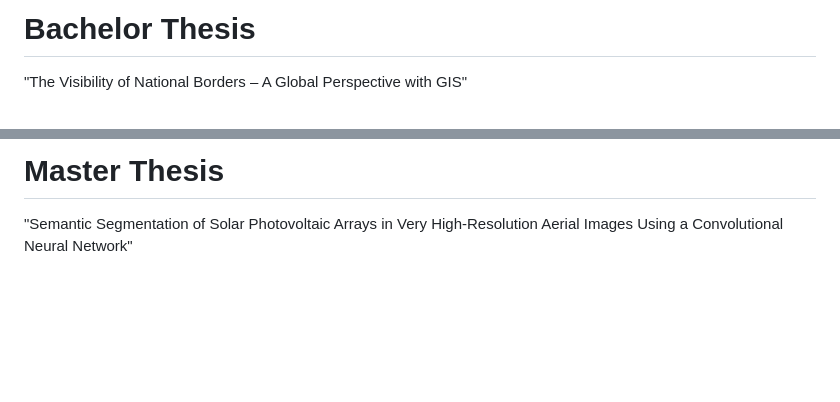
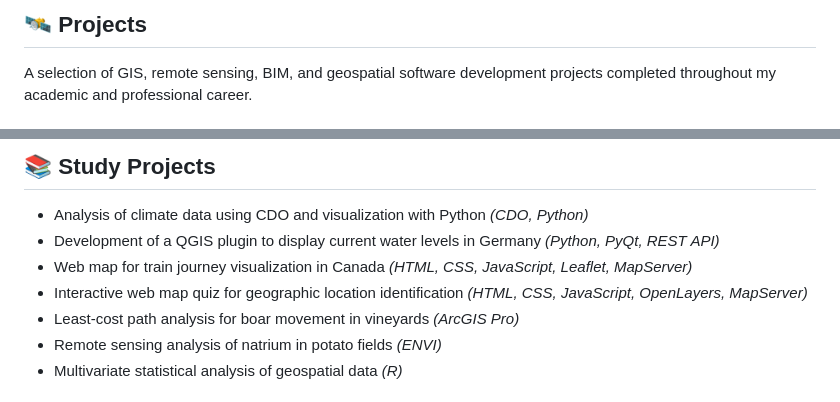
Before and after one commit to Markeitatown/Markeita-Townsend-Portfolio, a Markdown page: README.md, 2 parts joined by grey strips. Drawn GitHub-style; blank space fills up the shorter version.

```diff
--- a/README.md
+++ b/README.md
@@ -34,5 +54,5 @@ A little insight into some GIS and remote sensing projects I have worked on over
 
-# Bachelor Thesis
+## 🛰 Projects
 
-"The Visibility of National Borders – A Global Perspective with GIS"
+A selection of GIS, remote sensing, BIM, and geospatial software development projects completed throughout my academic and professional career.
 
@@ -40,5 +60,11 @@ A little insight into some GIS and remote sensing projects I have worked on over
 
-# Master Thesis
+## 📚 Study Projects
 
-"Semantic Segmentation of Solar Photovoltaic Arrays in Very High-Resolution Aerial Images Using a Convolutional Neural Network"
+- Analysis of climate data using CDO and visualization with Python *(CDO, Python)*
+- Development of a QGIS plugin to display current water levels in Germany *(Python, PyQt, REST API)*
+- Web map for train journey visualization in Canada *(HTML, CSS, JavaScript, Leaflet, MapServer)*
+- Interactive web map quiz for geographic location identification *(HTML, CSS, JavaScript, OpenLayers, MapServer)*
+- Least-cost path analysis for boar movement in vineyards *(ArcGIS Pro)*
+- Remote sensing analysis of natrium in potato fields *(ENVI)*
+- Multivariate statistical analysis of geospatial data *(R)*
 
```
Also changed, not shown: other parts of README.md (+127 -59 lines).
